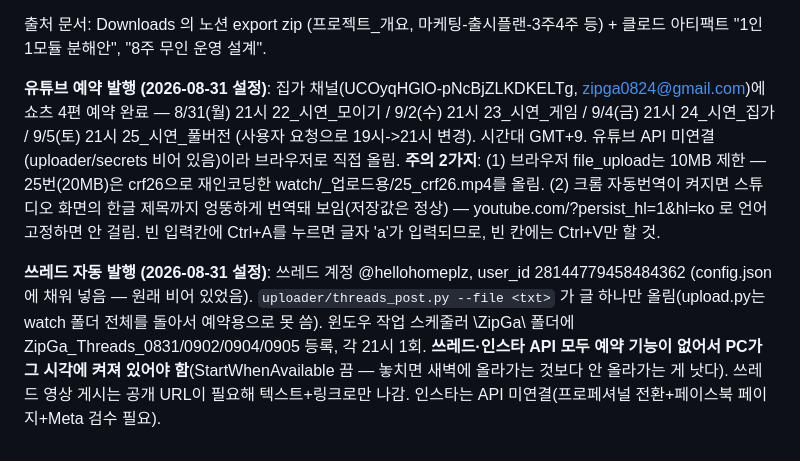
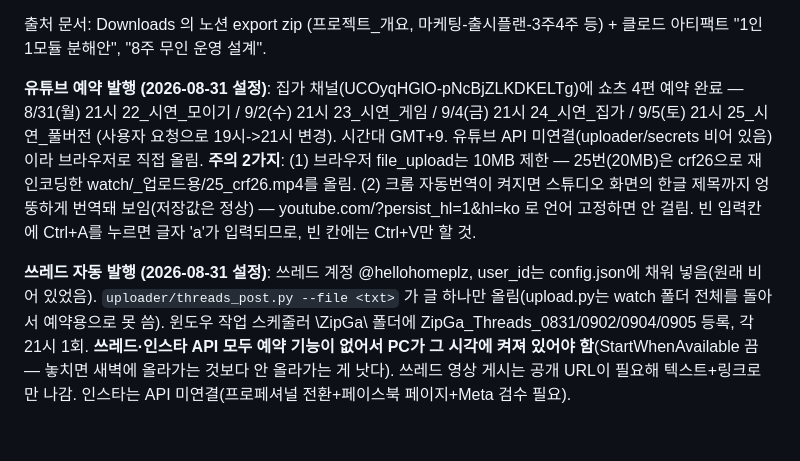
Before and after one commit to jeakeun/show, a Markdown page: docs/claude-memory/zipga-marketing.md, the part around one of its changes. Drawn GitHub-style.

Commit message:
Redact account email and app IDs from memory doc before going public
Co-Authored-By: Claude Fable 5.1 <noreply@anthropic.com>

```diff
--- a/docs/claude-memory/zipga-marketing.md
+++ b/docs/claude-memory/zipga-marketing.md
@@ -47,6 +47,6 @@ metadata:
 
 출처 문서: Downloads 의 노션 export zip (프로젝트_개요, 마케팅-출시플랜-3주4주 등) + 클로드 아티팩트 "1인 1모듈 분해안", "8주 무인 운영 설계".
 
-**유튜브 예약 발행 (2026-08-31 설정)**: 집가 채널(UCOyqHGlO-pNcBjZLKDKELTg, zipga0824@gmail.com)에 쇼츠 4편 예약 완료 — 8/31(월) 21시 22_시연_모이기 / 9/2(수) 21시 23_시연_게임 / 9/4(금) 21시 24_시연_집가 / 9/5(토) 21시 25_시연_풀버전 (사용자 요청으로 19시->21시 변경). 시간대 GMT+9. 유튜브 API 미연결(uploader/secrets 비어 있음)이라 브라우저로 직접 올림. **주의 2가지**: (1) 브라우저 file_upload는 10MB 제한 — 25번(20MB)은 crf26으로 재인코딩한 watch/_업로드용/25_crf26.mp4를 올림. (2) 크롬 자동번역이 켜지면 스튜디오 화면의 한글 제목까지 엉뚱하게 번역돼 보임(저장값은 정상) — youtube.com/?persist_hl=1&hl=ko 로 언어 고정하면 안 걸림. 빈 입력칸에 Ctrl+A를 누르면 글자 'a'가 입력되므로, 빈 칸에는 Ctrl+V만 할 것.
+**유튜브 예약 발행 (2026-08-31 설정)**: 집가 채널(UCOyqHGlO-pNcBjZLKDKELTg)에 쇼츠 4편 예약 완료 — 8/31(월) 21시 22_시연_모이기 / 9/2(수) 21시 23_시연_게임 / 9/4(금) 21시 24_시연_집가 / 9/5(토) 21시 25_시연_풀버전 (사용자 요청으로 19시->21시 변경). 시간대 GMT+9. 유튜브 API 미연결(uploader/secrets 비어 있음)이라 브라우저로 직접 올림. **주의 2가지**: (1) 브라우저 file_upload는 10MB 제한 — 25번(20MB)은 crf26으로 재인코딩한 watch/_업로드용/25_crf26.mp4를 올림. (2) 크롬 자동번역이 켜지면 스튜디오 화면의 한글 제목까지 엉뚱하게 번역돼 보임(저장값은 정상) — youtube.com/?persist_hl=1&hl=ko 로 언어 고정하면 안 걸림. 빈 입력칸에 Ctrl+A를 누르면 글자 'a'가 입력되므로, 빈 칸에는 Ctrl+V만 할 것.
 
-**쓰레드 자동 발행 (2026-08-31 설정)**: 쓰레드 계정 @hellohomeplz, user_id 28144779458484362 (config.json에 채워 넣음 — 원래 비어 있었음). `uploader/threads_post.py --file <txt>` 가 글 하나만 올림(upload.py는 watch 폴더 전체를 돌아서 예약용으로 못 씀). 윈도우 작업 스케줄러 \ZipGa\ 폴더에 ZipGa_Threads_0831/0902/0904/0905 등록, 각 21시 1회. **쓰레드·인스타 API 모두 예약 기능이 없어서 PC가 그 시각에 켜져 있어야 함**(StartWhenAvailable 끔 — 놓치면 새벽에 올라가는 것보다 안 올라가는 게 낫다). 쓰레드 영상 게시는 공개 URL이 필요해 텍스트+링크로만 나감. 인스타는 API 미연결(프로페셔널 전환+페이스북 페이지+Meta 검수 필요).
+**쓰레드 자동 발행 (2026-08-31 설정)**: 쓰레드 계정 @hellohomeplz, user_id는 config.json에 채워 넣음(원래 비어 있었음). `uploader/threads_post.py --file <txt>` 가 글 하나만 올림(upload.py는 watch 폴더 전체를 돌아서 예약용으로 못 씀). 윈도우 작업 스케줄러 \ZipGa\ 폴더에 ZipGa_Threads_0831/0902/0904/0905 등록, 각 21시 1회. **쓰레드·인스타 API 모두 예약 기능이 없어서 PC가 그 시각에 켜져 있어야 함**(StartWhenAvailable 끔 — 놓치면 새벽에 올라가는 것보다 안 올라가는 게 낫다). 쓰레드 영상 게시는 공개 URL이 필요해 텍스트+링크로만 나감. 인스타는 API 미연결(프로페셔널 전환+페이스북 페이지+Meta 검수 필요).
```
Also changed, not shown: other parts of docs/claude-memory/zipga-marketing.md (+3 -3 lines).
